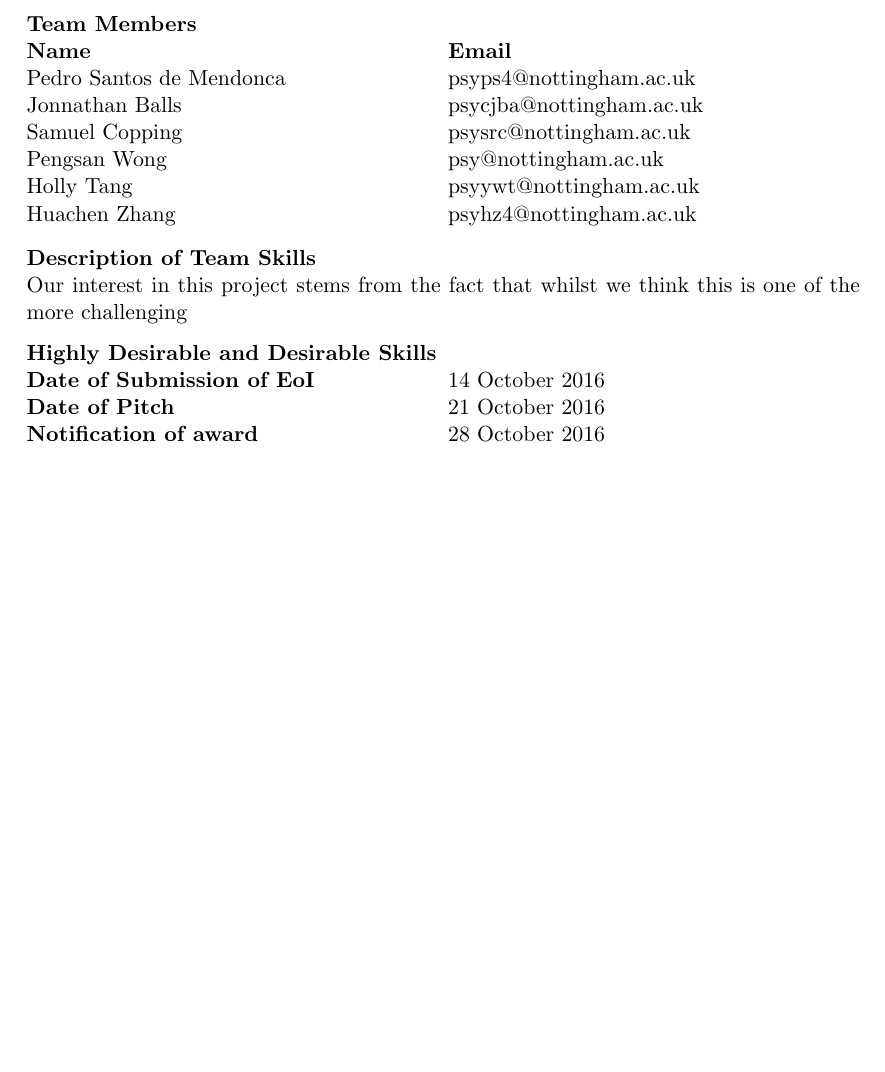
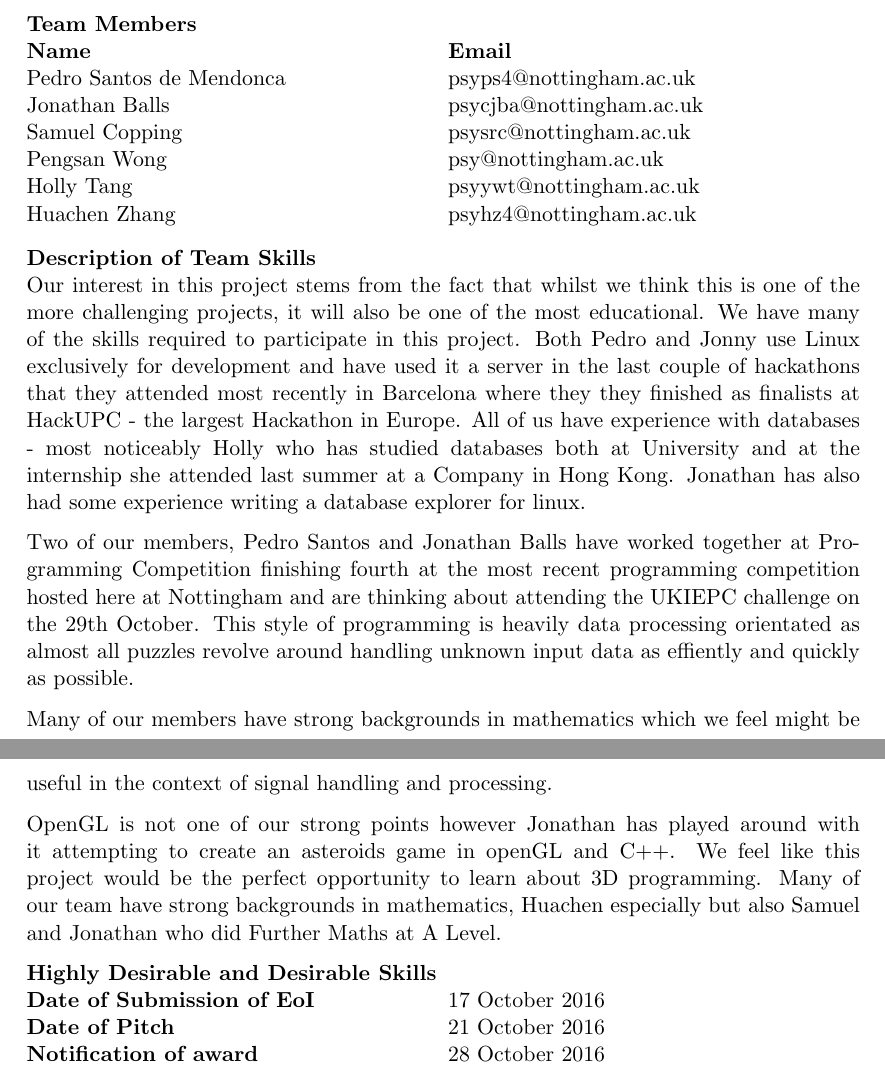
Before and after one commit to pedsm/EoIs, a LaTeX document (Flying/flying.tex): part of the page before the commit and two parts of pages 1 and 2 of 2 after it, the two joined at a grey line, cut so that both start at the same text, the shorter picture padded with empty space. Compiled offline with pdfLaTeX.

Commit message:
Added majority of whats flying

```diff
--- a/Flying/flying.tex
+++ b/Flying/flying.tex
@@ -99,7 +99,7 @@
 \begin{minipage}[t]{0.5\textwidth}
     \textbf{Name}\\
     Pedro Santos de Mendonca\\
-    Jonnathan Balls\\
+    Jonathan Balls\\
     Samuel Copping\\
     Pengsan Wong\\
     Holly Tang\\
@@ -115,9 +115,15 @@
     psyhz4@nottingham.ac.uk \\
 \end{minipage}
 \textbf{Description of Team Skills}\\
-Our interest in this project stems from the fact that whilst we think this is one of the more challenging
+Our interest in this project stems from the fact that whilst we think this is one of the more challenging projects, it will also be one of the most educational. We have many of the skills required to participate in this project. Both Pedro and Jonny use Linux exclusively for development and have used it a server in the last couple of hackathons that they attended most recently in Barcelona where they they finished as finalists at HackUPC - the largest Hackathon in Europe. All of us have experience with databases - most noticeably Holly who has studied databases both at University and at the internship she attended last summer at a Company in Hong Kong. Jonathan has also had some experience writing a \href{https://github.com/bonniejools/dumbo}{database explorer for linux}.
 
-\newline
+Two of our members, Pedro Santos and Jonathan Balls have worked together at Programming Competition finishing fourth at the most recent programming competition hosted here at Nottingham and are thinking about attending the UKIEPC challenge on the 29th October. This style of programming is heavily data processing orientated as almost all puzzles revolve around handling unknown input data as effiently and quickly as possible.
+
+Many of our members have strong backgrounds in mathematics which we feel might be useful in the context of signal handling and processing.
+
+OpenGL is not one of our strong points however Jonathan has played around with it attempting to create an asteroids game in openGL and C++. We feel like this project would be the perfect opportunity to learn about 3D programming. Many of our team have strong backgrounds in mathematics, Huachen especially but also Samuel and Jonathan who did Further Maths at A Level.
+
+\\
 \textbf{Highly Desirable and Desirable Skills}\\
 \begin{minipage}[t]{0.5\textwidth}
     \textbf{Date of Submission of EoI}\\
@@ -126,7 +132,7 @@ Our interest in this project stems from the fact that whilst we think this is on
 
 \end{minipage}
 \begin{minipage}[t]{0.5\textwidth}
-    14 October 2016\\
+    17 October 2016\\
     21 October 2016\\
     28 October 2016\\
 \end{minipage}
```
Also changed, not shown: Flying/flying.pdf, 2 other files.
